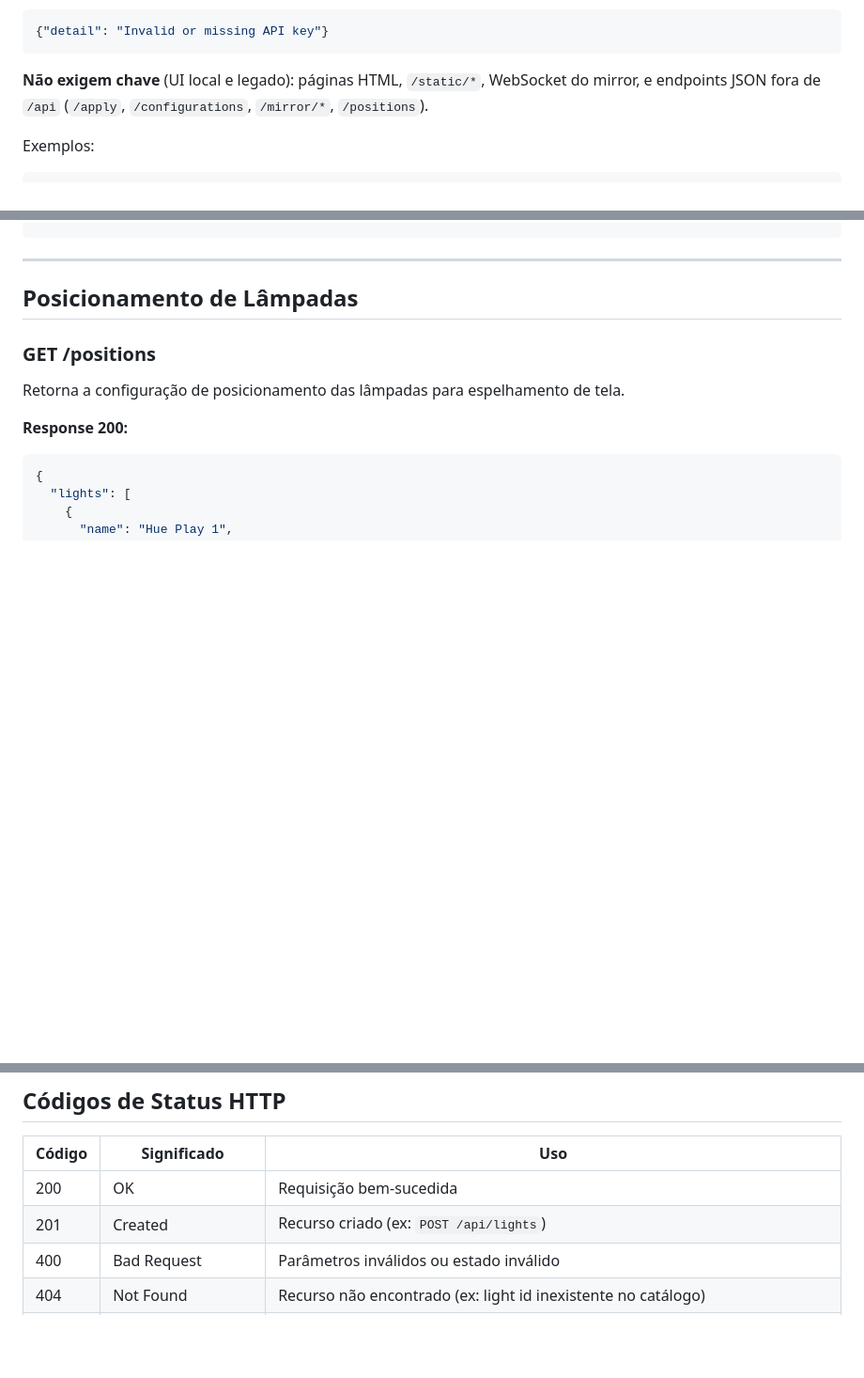
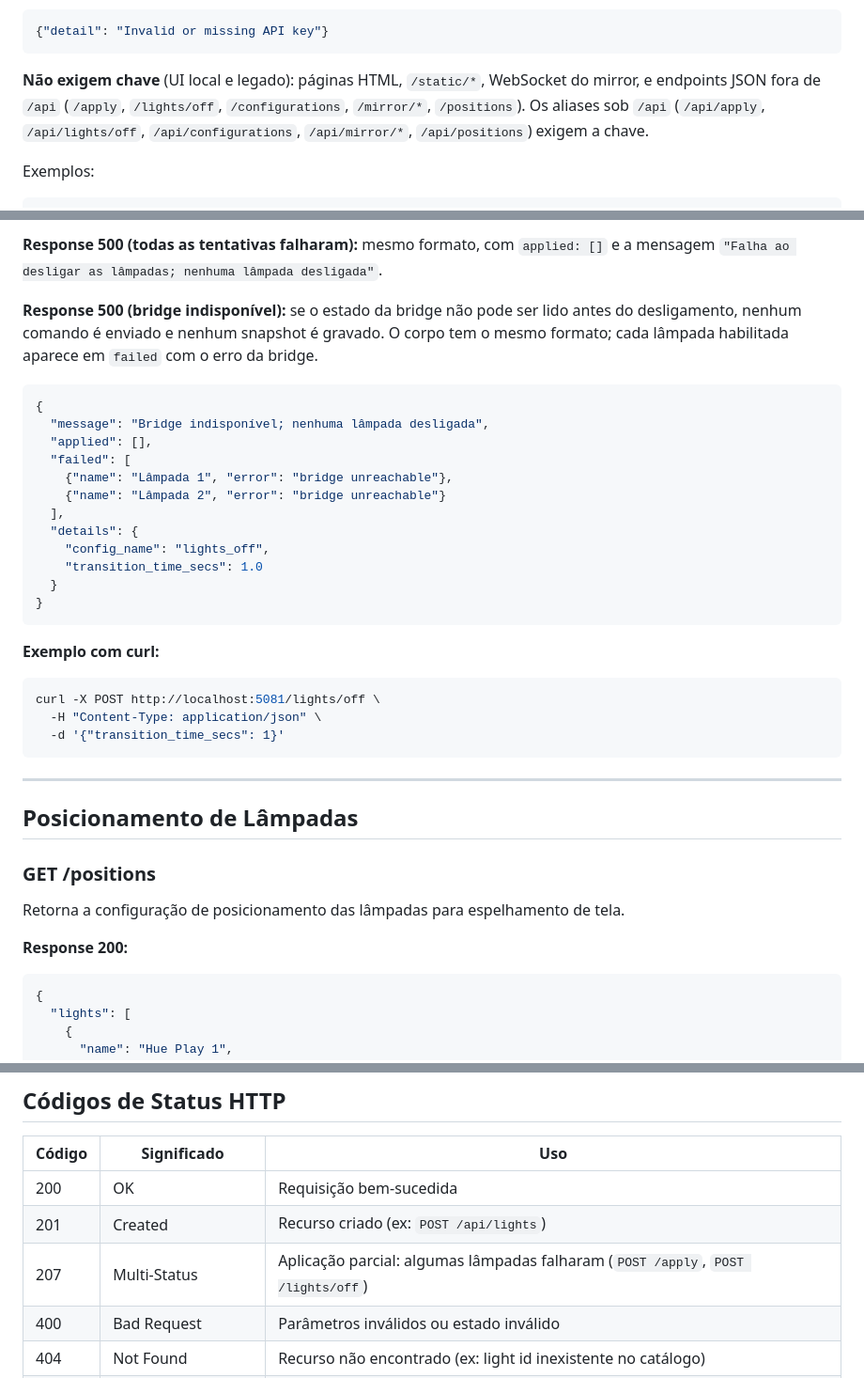
Before and after one commit to marvinbraga/my_phillips_hue, a Markdown page: docs/API.md, 3 parts joined by grey strips. Shown at 94% size. Rendered like a GitHub page; blank space fills up the shorter version.

Commit message:
docs: document lights off endpoint and chat changes
Refs: #9
X-Jarvis-Ref: 0x1

````diff
--- a/docs/API.md
+++ b/docs/API.md
@@ -34,7 +34,7 @@ Authorization: Bearer <sua-chave>
 {"detail": "Invalid or missing API key"}
 ```
 
-**Não exigem chave** (UI local e legado): páginas HTML, `/static/*`, WebSocket do mirror, e endpoints JSON fora de `/api` (`/apply`, `/configurations`, `/mirror/*`, `/positions`).
+**Não exigem chave** (UI local e legado): páginas HTML, `/static/*`, WebSocket do mirror, e endpoints JSON fora de `/api` (`/apply`, `/lights/off`, `/configurations`, `/mirror/*`, `/positions`). Os aliases sob `/api` (`/api/apply`, `/api/lights/off`, `/api/configurations`, `/api/mirror/*`, `/api/positions`) exigem a chave.
 
 Exemplos:
 
@@ -685,3 +770,30 @@ print(result["message"])
+**Response 500 (todas as tentativas falharam):** mesmo formato, com `applied: []`
+e a mensagem `"Falha ao desligar as lâmpadas; nenhuma lâmpada desligada"`.
+
+**Response 500 (bridge indisponível):** se o estado da bridge não pode ser lido
+antes do desligamento, nenhum comando é enviado e nenhum snapshot é gravado. O
+corpo tem o mesmo formato; cada lâmpada habilitada aparece em `failed` com o
+erro da bridge.
+```json
+{
+  "message": "Bridge indisponível; nenhuma lâmpada desligada",
+  "applied": [],
+  "failed": [
+    {"name": "Lâmpada 1", "error": "bridge unreachable"},
+    {"name": "Lâmpada 2", "error": "bridge unreachable"}
+  ],
+  "details": {
+    "config_name": "lights_off",
+    "transition_time_secs": 1.0
+  }
+}
+```
+
+**Exemplo com curl:**
+```bash
+curl -X POST http://localhost:5081/lights/off \
+  -H "Content-Type: application/json" \
+  -d '{"transition_time_secs": 1}'
 ```
 
 ---
@@ -1616,6 +1728,7 @@ Interface de chat para controlar as lâmpadas por linguagem natural.
 |--------|-------------|-----|
 | 200 | OK | Requisição bem-sucedida |
 | 201 | Created | Recurso criado (ex: `POST /api/lights`) |
+| 207 | Multi-Status | Aplicação parcial: algumas lâmpadas falharam (`POST /apply`, `POST /lights/off`) |
 | 400 | Bad Request | Parâmetros inválidos ou estado inválido |
 | 404 | Not Found | Recurso não encontrado (ex: light id inexistente no catálogo) |
 | 409 | Conflict | Conflito de recurso (ex: nome ativo duplicado no catálogo) |
````
Also changed, not shown: other parts of docs/API.md (+85 -0 lines), CLAUDE.md (+1 -0 lines), docs/plans/2026-10-21-home-scene-preview.md (+1 -1 lines).
